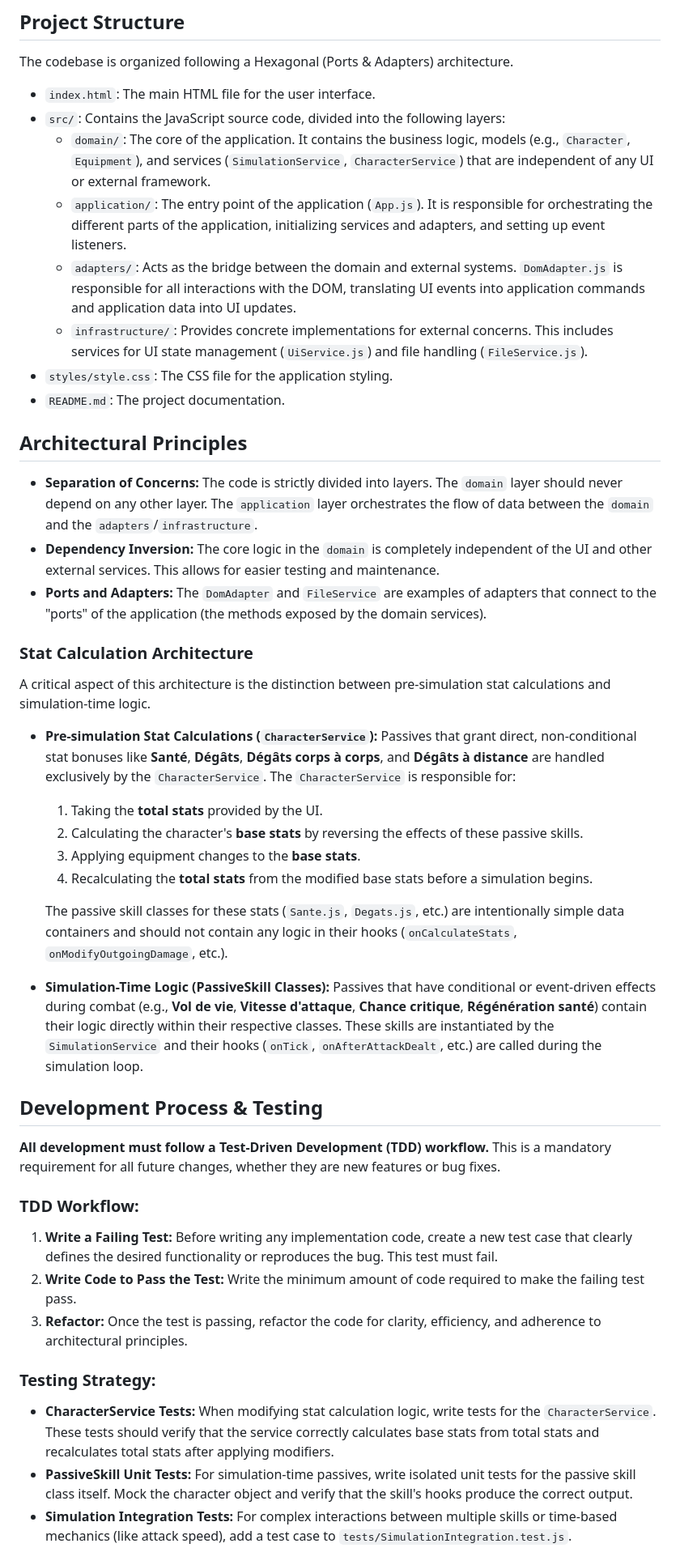
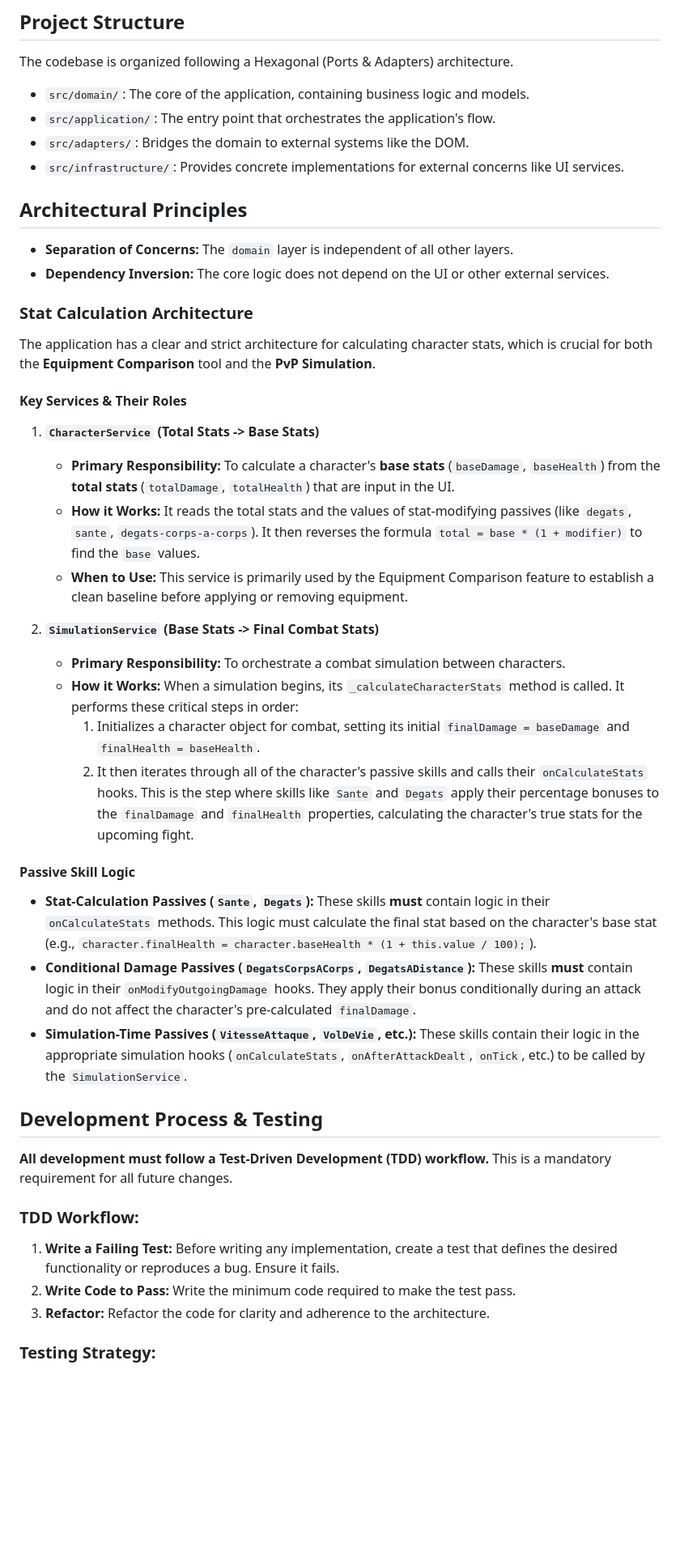
Before and after one commit to franckleveque/forge-master-companion, a Markdown page: AGENTS.md, the part around one of its changes. Shown at 81% size. Drawn GitHub-style; blank space fills up the shorter version.

Commit message:
docs: Update AGENTS.md with final, correct architecture
This commit updates the AGENTS.md file with a detailed and accurate description of the application's stat calculation architecture, testing strategy, and a mandatory TDD workflow.

- Clarifies the distinct roles of `CharacterService` (calculating base stats from totals) and `SimulationService` (calculating final combat stats from base stats).
- Documents the correct implementation pattern for different types of passive skills (stat-based vs. conditional).
- Enforces a Test-Driven Development (TDD) workflow for all future changes.
- Provides a clear and actionable testing strategy that aligns with the final architecture.

This documentation is critical for ensuring the consistency and quality of future contributions to the codebase.

```diff
--- a/AGENTS.md
+++ b/AGENTS.md
@@ -4,46 +4,48 @@ This file provides guidance for AI agents working on the Forge Master Companion
 
 The codebase is organized following a Hexagonal (Ports & Adapters) architecture.
 
-- `index.html`: The main HTML file for the user interface.
-- `src/`: Contains the JavaScript source code, divided into the following layers:
-  - `domain/`: The core of the application. It contains the business logic, models (e.g., `Character`, `Equipment`), and services (`SimulationService`, `CharacterService`) that are independent of any UI or external framework.
-  - `application/`: The entry point of the application (`App.js`). It is responsible for orchestrating the different parts of the application, initializing services and adapters, and setting up event listeners.
-  - `adapters/`: Acts as the bridge between the domain and external systems. `DomAdapter.js` is responsible for all interactions with the DOM, translating UI events into application commands and application data into UI updates.
-  - `infrastructure/`: Provides concrete implementations for external concerns. This includes services for UI state management (`UiService.js`) and file handling (`FileService.js`).
-- `styles/style.css`: The CSS file for the application styling.
-- `README.md`: The project documentation.
+-   `src/domain/`: The core of the application, containing business logic and models.
+-   `src/application/`: The entry point that orchestrates the application's flow.
+-   `src/adapters/`: Bridges the domain to external systems like the DOM.
+-   `src/infrastructure/`: Provides concrete implementations for external concerns like UI services.
 
 ## Architectural Principles
 
-- **Separation of Concerns:** The code is strictly divided into layers. The `domain` layer should never depend on any other layer. The `application` layer orchestrates the flow of data between the `domain` and the `adapters`/`infrastructure`.
-- **Dependency Inversion:** The core logic in the `domain` is completely independent of the UI and other external services. This allows for easier testing and maintenance.
-- **Ports and Adapters:** The `DomAdapter` and `FileService` are examples of adapters that connect to the "ports" of the application (the methods exposed by the domain services).
+-   **Separation of Concerns:** The `domain` layer is independent of all other layers.
+-   **Dependency Inversion:** The core logic does not depend on the UI or other external services.
 
 ### Stat Calculation Architecture
 
-A critical aspect of this architecture is the distinction between pre-simulation stat calculations and simulation-time logic.
+The application has a clear and strict architecture for calculating character stats, which is crucial for both the **Equipment Comparison** tool and the **PvP Simulation**.
 
--   **Pre-simulation Stat Calculations (`CharacterService`):** Passives that grant direct, non-conditional stat bonuses like **Santé**, **Dégâts**, **Dégâts corps à corps**, and **Dégâts à distance** are handled exclusively by the `CharacterService`. The `CharacterService` is responsible for:
-    1.  Taking the **total stats** provided by the UI.
-    2.  Calculating the character's **base stats** by reversing the effects of these passive skills.
-    3.  Applying equipment changes to the **base stats**.
-    4.  Recalculating the **total stats** from the modified base stats before a simulation begins.
+#### Key Services & Their Roles
 
-    The passive skill classes for these stats (`Sante.js`, `Degats.js`, etc.) are intentionally simple data containers and should not contain any logic in their hooks (`onCalculateStats`, `onModifyOutgoingDamage`, etc.).
+1.  **`CharacterService` (Total Stats -> Base Stats)**
+    *   **Primary Responsibility:** To calculate a character's **base stats** (`baseDamage`, `baseHealth`) from the **total stats** (`totalDamage`, `totalHealth`) that are input in the UI.
+    *   **How it Works:** It reads the total stats and the values of stat-modifying passives (like `degats`, `sante`, `degats-corps-a-corps`). It then reverses the formula `total = base * (1 + modifier)` to find the `base` values.
+    *   **When to Use:** This service is primarily used by the Equipment Comparison feature to establish a clean baseline before applying or removing equipment.
 
--   **Simulation-Time Logic (PassiveSkill Classes):** Passives that have conditional or event-driven effects during combat (e.g., **Vol de vie**, **Vitesse d'attaque**, **Chance critique**, **Régénération santé**) contain their logic directly within their respective classes. These skills are instantiated by the `SimulationService` and their hooks (`onTick`, `onAfterAttackDealt`, etc.) are called during the simulation loop.
+2.  **`SimulationService` (Base Stats -> Final Combat Stats)**
+    *   **Primary Responsibility:** To orchestrate a combat simulation between characters.
+    *   **How it Works:** When a simulation begins, its `_calculateCharacterStats` method is called. It performs these critical steps in order:
+        1.  Initializes a character object for combat, setting its initial `finalDamage = baseDamage` and `finalHealth = baseHealth`.
+        2.  It then iterates through all of the character's passive skills and calls their `onCalculateStats` hooks. This is the step where skills like `Sante` and `Degats` apply their percentage bonuses to the `finalDamage` and `finalHealth` properties, calculating the character's true stats for the upcoming fight.
+
+#### Passive Skill Logic
+
+-   **Stat-Calculation Passives (`Sante`, `Degats`):** These skills **must** contain logic in their `onCalculateStats` methods. This logic must calculate the final stat based on the character's base stat (e.g., `character.finalHealth = character.baseHealth * (1 + this.value / 100);`).
+-   **Conditional Damage Passives (`DegatsCorpsACorps`, `DegatsADistance`):** These skills **must** contain logic in their `onModifyOutgoingDamage` hooks. They apply their bonus conditionally during an attack and do not affect the character's pre-calculated `finalDamage`.
+-   **Simulation-Time Passives (`VitesseAttaque`, `VolDeVie`, etc.):** These skills contain their logic in the appropriate simulation hooks (`onCalculateStats`, `onAfterAttackDealt`, `onTick`, etc.) to be called by the `SimulationService`.
 
 ## Development Process & Testing
 
-**All development must follow a Test-Driven Development (TDD) workflow.** This is a mandatory requirement for all future changes, whether they are new features or bug fixes.
+**All development must follow a Test-Driven Development (TDD) workflow.** This is a mandatory requirement for all future changes.
 
 ### TDD Workflow:
-1.  **Write a Failing Test:** Before writing any implementation code, create a new test case that clearly defines the desired functionality or reproduces the bug. This test must fail.
-2.  **Write Code to Pass the Test:** Write the minimum amount of code required to make the failing test pass.
-3.  **Refactor:** Once the test is passing, refactor the code for clarity, efficiency, and adherence to architectural principles.
+
+1.  **Write a Failing Test:** Before writing any implementation, create a test that defines the desired functionality or reproduces a bug. Ensure it fails.
+2.  **Write Code to Pass:** Write the minimum code required to make the test pass.
+3.  **Refactor:** Refactor the code for clarity and adherence to the architecture.
 
 ### Testing Strategy:
--   **CharacterService Tests:** When modifying stat calculation logic, write tests for the `CharacterService`. These tests should verify that the service correctly calculates base stats from total stats and recalculates total stats after applying modifiers.
--   **PassiveSkill Unit Tests:** For simulation-time passives, write isolated unit tests for the passive skill class itself. Mock the character object and verify that the skill's hooks produce the correct output.
--   **Simulation Integration Tests:** For complex interactions between multiple skills or time-based mechanics (like attack speed), add a test case to `tests/SimulationIntegration.test.js`.
 
```
Also changed, not shown: other parts of AGENTS.md (+3 -1 lines).
